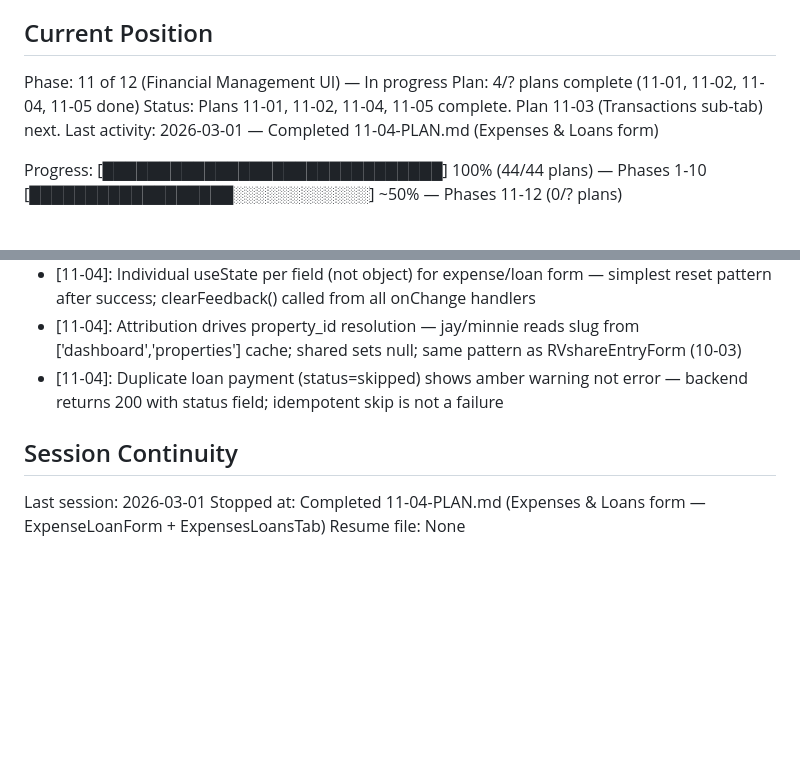
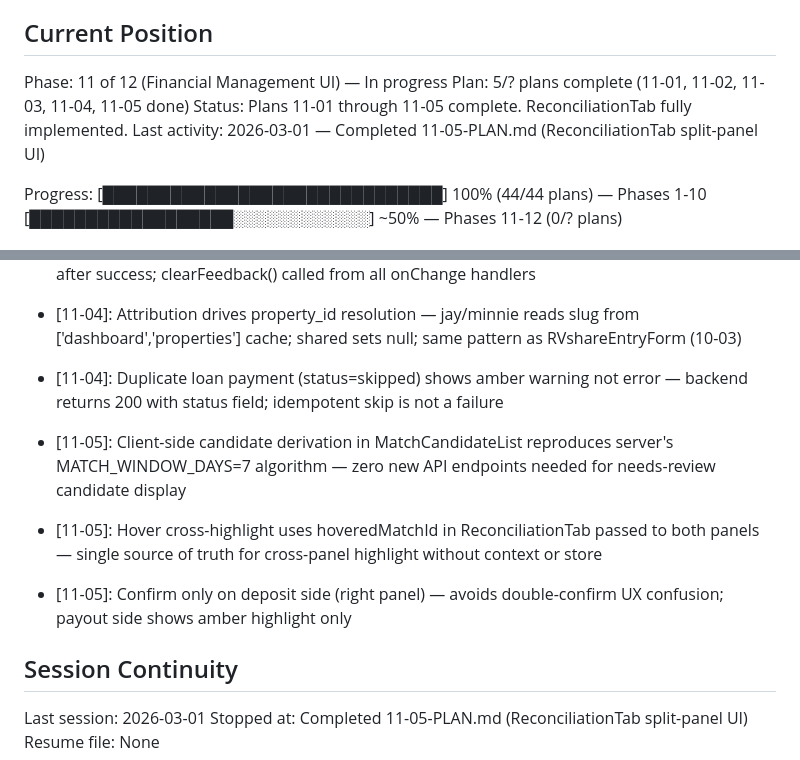
Before and after one commit to damiencal/free-channex-pms, a Markdown page: .planning/STATE.md, 2 parts joined by grey strips. Drawn GitHub-style; blank space fills up the shorter version.

Commit message:
docs(11-05): complete reconciliation-tab plan
Tasks completed: 2/2
- Task 1: Create MatchCandidateList and ReconciliationPanel components
- Task 2: Create ReconciliationTab with summary stats, run button, and split-panel layout

SUMMARY: .planning/phases/11-financial-management-ui/11-05-SUMMARY.md

```diff
--- a/.planning/STATE.md
+++ b/.planning/STATE.md
@@ -10,9 +10,9 @@ See: .planning/PROJECT.md (updated 2026-02-26)
 ## Current Position
 
 Phase: 11 of 12 (Financial Management UI) — In progress
-Plan: 4/? plans complete (11-01, 11-02, 11-04, 11-05 done)
-Status: Plans 11-01, 11-02, 11-04, 11-05 complete. Plan 11-03 (Transactions sub-tab) next.
-Last activity: 2026-03-01 — Completed 11-04-PLAN.md (Expenses & Loans form)
+Plan: 5/? plans complete (11-01, 11-02, 11-03, 11-04, 11-05 done)
+Status: Plans 11-01 through 11-05 complete. ReconciliationTab fully implemented.
+Last activity: 2026-03-01 — Completed 11-05-PLAN.md (ReconciliationTab split-panel UI)
 
 Progress: [██████████████████████████████] 100% (44/44 plans) — Phases 1-10
          [██████████████████░░░░░░░░░░░░] ~50% — Phases 11-12 (0/? plans)
@@ -283,8 +283,12 @@ None.
 - [11-04]: Attribution drives property_id resolution — jay/minnie reads slug from ['dashboard','properties'] cache; shared sets null; same pattern as RVshareEntryForm (10-03)
 - [11-04]: Duplicate loan payment (status=skipped) shows amber warning not error — backend returns 200 with status field; idempotent skip is not a failure
 
+- [11-05]: Client-side candidate derivation in MatchCandidateList reproduces server's MATCH_WINDOW_DAYS=7 algorithm — zero new API endpoints needed for needs-review candidate display
+- [11-05]: Hover cross-highlight uses hoveredMatchId in ReconciliationTab passed to both panels — single source of truth for cross-panel highlight without context or store
+- [11-05]: Confirm only on deposit side (right panel) — avoids double-confirm UX confusion; payout side shows amber highlight only
+
 ## Session Continuity
 
 Last session: 2026-03-01
-Stopped at: Completed 11-04-PLAN.md (Expenses & Loans form — ExpenseLoanForm + ExpensesLoansTab)
+Stopped at: Completed 11-05-PLAN.md (ReconciliationTab split-panel UI)
 Resume file: None
```
Also changed, not shown: 1 other file.
